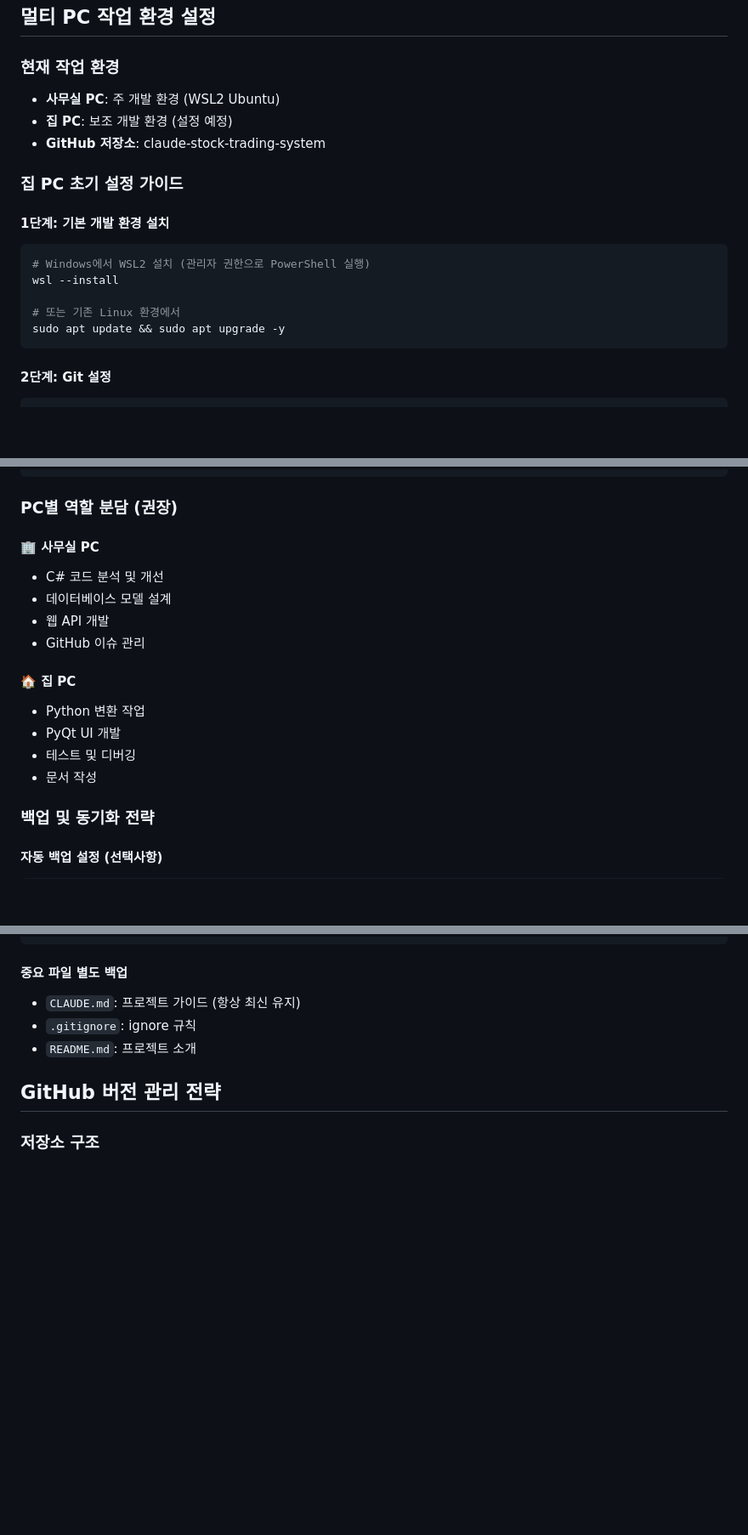
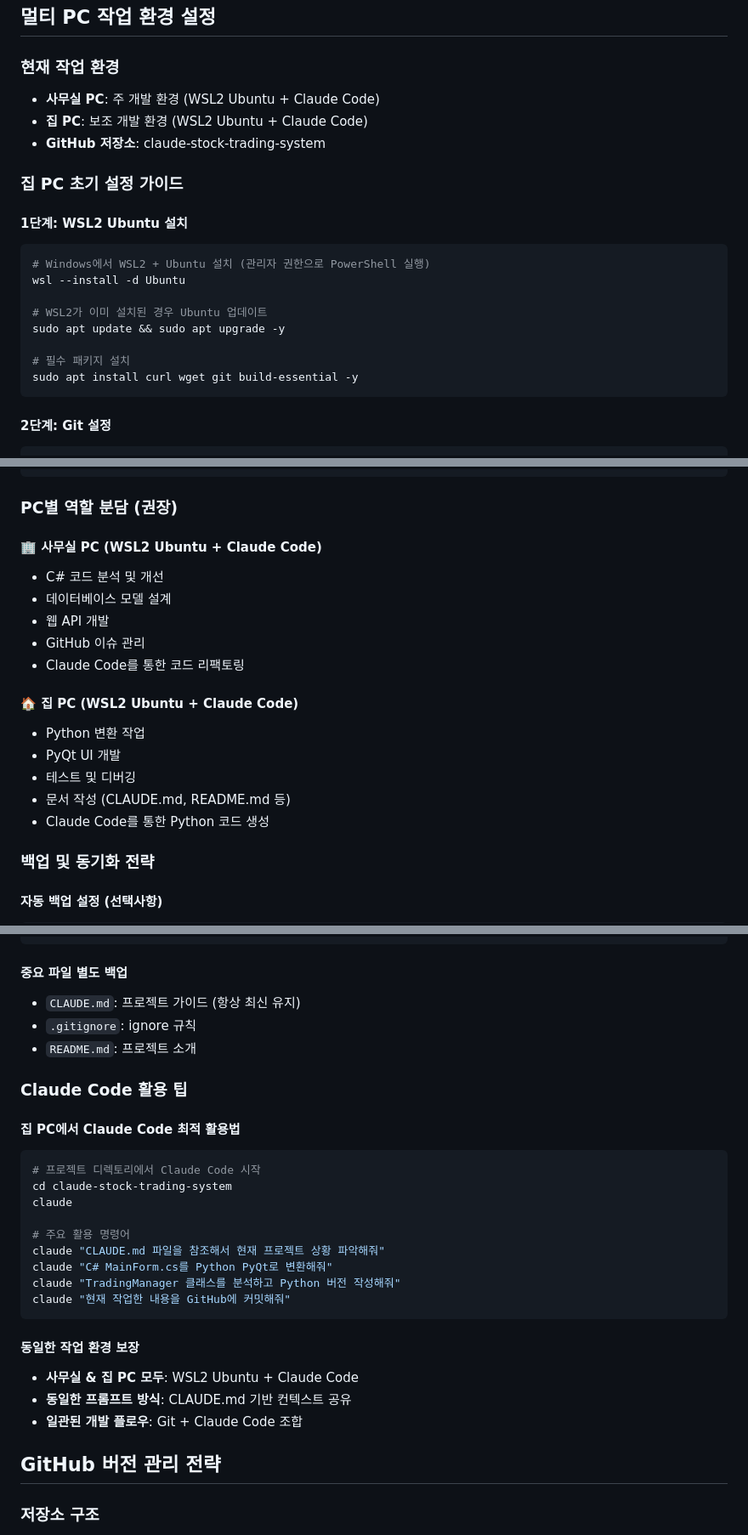
Before and after one commit to jang1230/claude-stock-trading-system, a Markdown page: CLAUDE.md, 3 parts joined by grey strips. Shown at 85% size. Rendered like a GitHub page; blank space fills up the shorter version.

````diff
--- a/CLAUDE.md
+++ b/CLAUDE.md
@@ -208,19 +208,22 @@ UserLoginForm.cs                 → PyQt Dialog
 ## 멀티 PC 작업 환경 설정
 
 ### 현재 작업 환경
-- **사무실 PC**: 주 개발 환경 (WSL2 Ubuntu)
-- **집 PC**: 보조 개발 환경 (설정 예정)
+- **사무실 PC**: 주 개발 환경 (WSL2 Ubuntu + Claude Code)
+- **집 PC**: 보조 개발 환경 (WSL2 Ubuntu + Claude Code)
 - **GitHub 저장소**: claude-stock-trading-system
 
 ### 집 PC 초기 설정 가이드
 
-#### 1단계: 기본 개발 환경 설치
+#### 1단계: WSL2 Ubuntu 설치
 ```bash
-# Windows에서 WSL2 설치 (관리자 권한으로 PowerShell 실행)
-wsl --install
+# Windows에서 WSL2 + Ubuntu 설치 (관리자 권한으로 PowerShell 실행)
+wsl --install -d Ubuntu
 
-# 또는 기존 Linux 환경에서
+# WSL2가 이미 설치된 경우 Ubuntu 업데이트
 sudo apt update && sudo apt upgrade -y
+
+# 필수 패키지 설치
+sudo apt install curl wget git build-essential -y
 ```
 
 #### 2단계: Git 설정
@@ -308,17 +351,19 @@ git push
 
 ### PC별 역할 분담 (권장)
 
-#### 🏢 사무실 PC
+#### 🏢 사무실 PC (WSL2 Ubuntu + Claude Code)
 - C# 코드 분석 및 개선
 - 데이터베이스 모델 설계
 - 웹 API 개발
 - GitHub 이슈 관리
+- Claude Code를 통한 코드 리팩토링
 
-#### 🏠 집 PC
+#### 🏠 집 PC (WSL2 Ubuntu + Claude Code)
 - Python 변환 작업
 - PyQt UI 개발
 - 테스트 및 디버깅
-- 문서 작성
+- 문서 작성 (CLAUDE.md, README.md 등)
+- Claude Code를 통한 Python 코드 생성
 
 ### 백업 및 동기화 전략
 
@@ -334,6 +379,26 @@ source ~/.bashrc
 - `CLAUDE.md`: 프로젝트 가이드 (항상 최신 유지)
 - `.gitignore`: ignore 규칙
 - `README.md`: 프로젝트 소개
+
+### Claude Code 활용 팁
+
+#### 집 PC에서 Claude Code 최적 활용법
+```bash
+# 프로젝트 디렉토리에서 Claude Code 시작
+cd claude-stock-trading-system
+claude
+
+# 주요 활용 명령어
+claude "CLAUDE.md 파일을 참조해서 현재 프로젝트 상황 파악해줘"
+claude "C# MainForm.cs를 Python PyQt로 변환해줘"
+claude "TradingManager 클래스를 분석하고 Python 버전 작성해줘"
+claude "현재 작업한 내용을 GitHub에 커밋해줘"
+```
+
+#### 동일한 작업 환경 보장
+- **사무실 & 집 PC 모두**: WSL2 Ubuntu + Claude Code
+- **동일한 프롬프트 방식**: CLAUDE.md 기반 컨텍스트 공유
+- **일관된 개발 플로우**: Git + Claude Code 조합
 
 ## GitHub 버전 관리 전략
 
````
Also changed, not shown: other parts of CLAUDE.md (+53 -13 lines).
